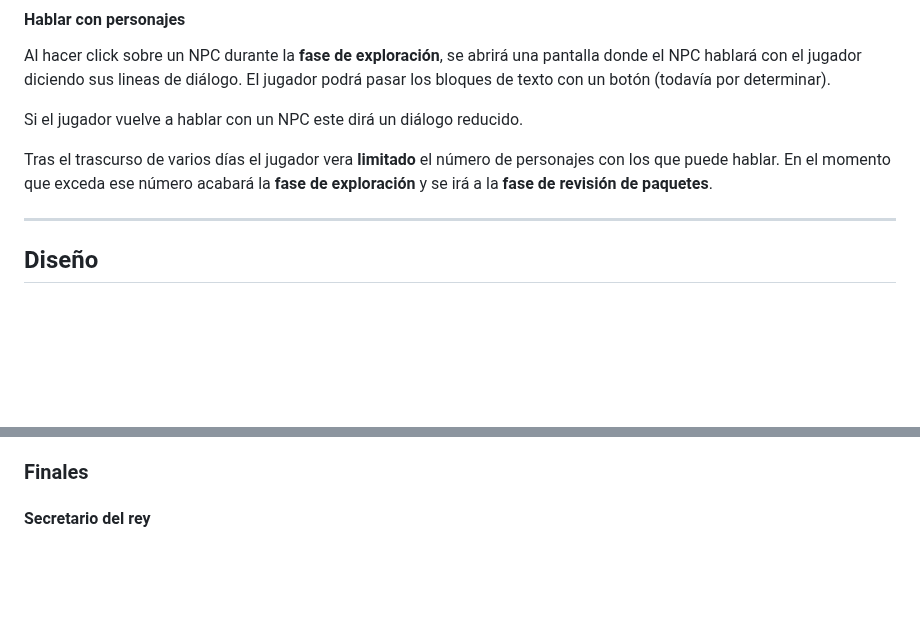
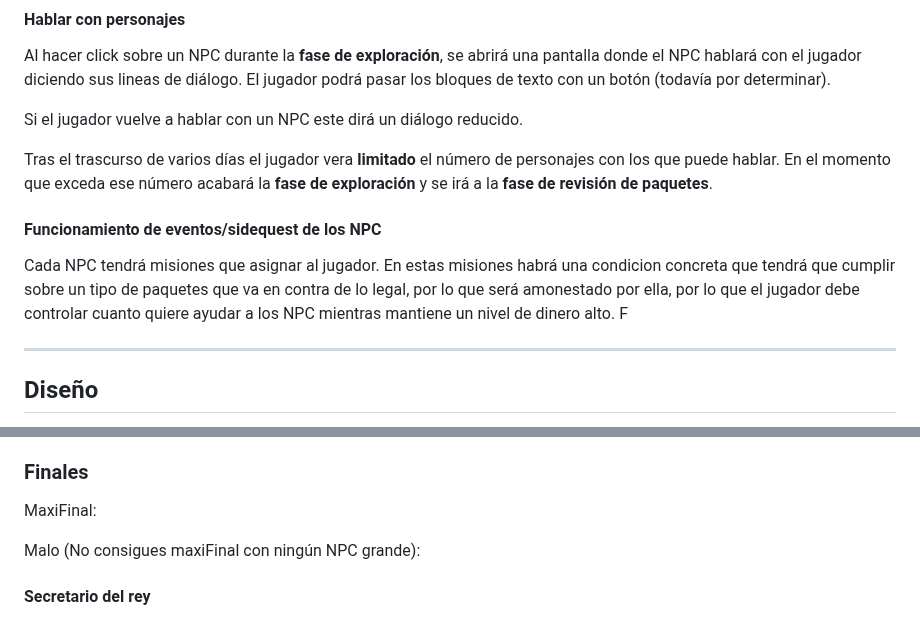
Before and after one commit to UCM-FDI-DISIA/FuMonoStudios, a Markdown page: README.md, 2 parts joined by grey strips. Rendered like a GitHub page; blank space fills up the shorter version.

```diff
--- a/README.md
+++ b/README.md
@@ -158,6 +158,10 @@ Si el jugador vuelve a hablar con un NPC este dirá un diálogo reducido.
 
 Tras el trascurso de varios días el jugador vera **limitado** el número de personajes con los que puede hablar. En el momento que exceda ese número acabará la **fase de exploración** y se irá a la **fase de revisión de paquetes**.
 
+#### Funcionamiento de eventos/sidequest de los NPC
+Cada NPC tendrá misiones que asignar al jugador. En estas misiones habrá una condicion concreta que tendrá que cumplir sobre un tipo de paquetes que va en contra de lo legal, por lo que será amonestado por ella, por lo que el jugador debe controlar cuanto quiere ayudar a los NPC mientras mantiene un nivel de dinero alto.
+F
+
 ---
 
 ## Diseño
@@ -225,7 +248,9 @@ Actúa de forma amigable y de colegueo con el protagonista, y de forma filosófi
 APARIENCIA: Anemos es una carpa koi, la cual se encuentra en un estado de extrema hambruna. este viste con unos ropajes rasgados y holgados que usa para ocultar su lamentable estado. Este oculta su cara con una capucha, asomando únicamente su boca, bigotes y perilla. Este tiene colores vivos a pesar de estos, siendo principalmente el blanco y el rojo.
 
 ### Finales
+MaxiFinal:
 
+Malo (No consigues maxiFinal con ningún NPC grande):
 
 #### Secretario del rey
 
```
Also changed, not shown: other parts of README.md (+26 -4 lines).
